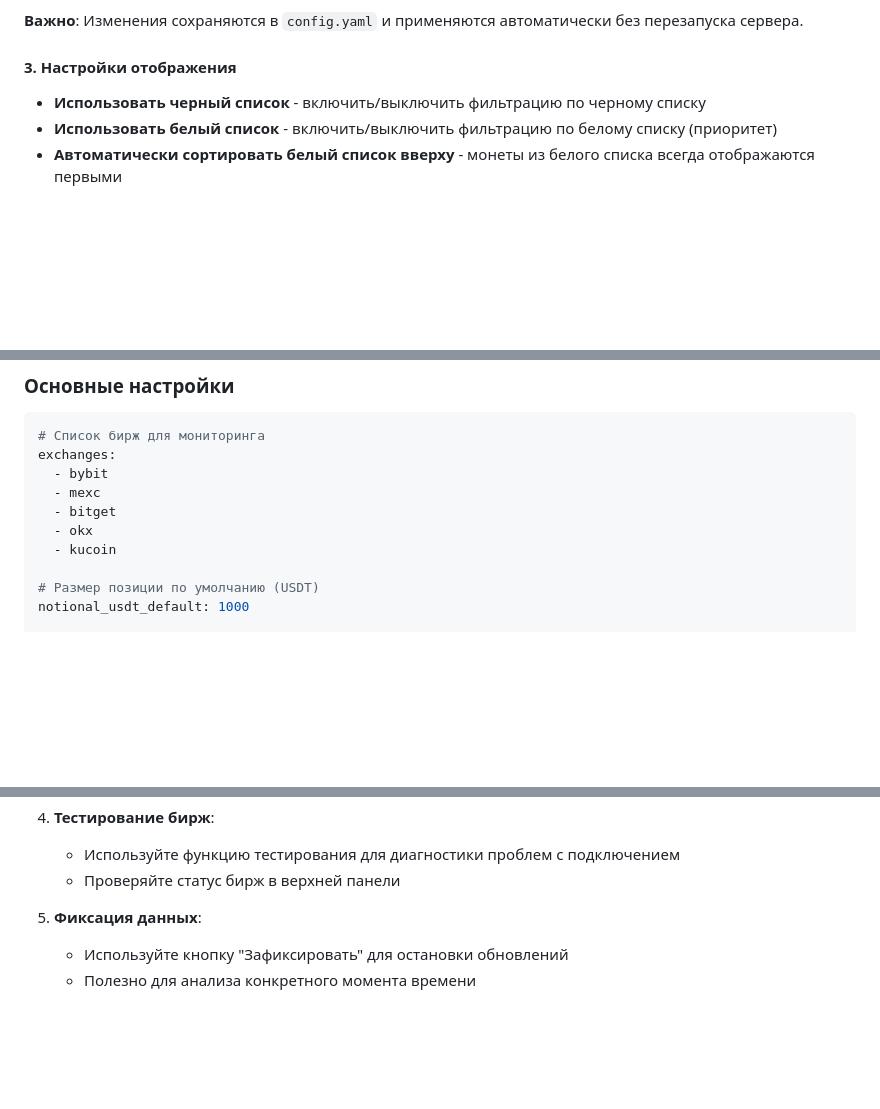
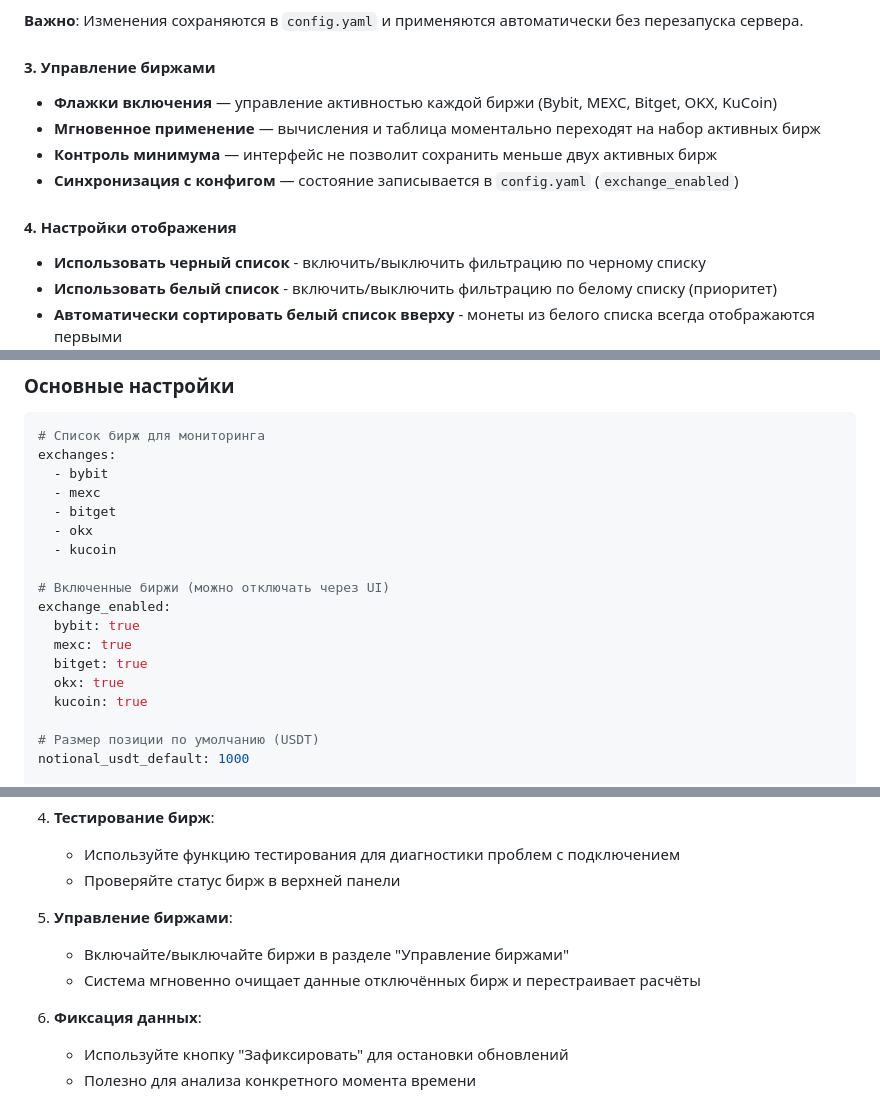
Before and after one commit to HellEvro/Arbitrage, a Markdown page: README.md, 3 parts joined by grey strips. Rendered like a GitHub page; blank space fills up the shorter version.

Commit message:
README обновлён: добавлены горячее управление биржами, обновлённые возможности UI и раздел 'Управление биржами. В конфиг-примере задокументировано поле exchange_enabled и поведение расчётов при отключении бирж. Архитектурные и руководящие секции дополнены описанием очистки котировок и фильтрации по активным биржам.

```diff
--- a/README.md
+++ b/README.md
@@ -177,7 +178,14 @@ python main.py
 
 **Важно**: Изменения сохраняются в `config.yaml` и применяются автоматически без перезапуска сервера.
 
-#### 3. Настройки отображения
+#### 3. Управление биржами
+
+- **Флажки включения** — управление активностью каждой биржи (Bybit, MEXC, Bitget, OKX, KuCoin)
+- **Мгновенное применение** — вычисления и таблица моментально переходят на набор активных бирж
+- **Контроль минимума** — интерфейс не позволит сохранить меньше двух активных бирж
+- **Синхронизация с конфигом** — состояние записывается в `config.yaml` (`exchange_enabled`)
+
+#### 4. Настройки отображения
 
 - **Использовать черный список** - включить/выключить фильтрацию по черному списку
 - **Использовать белый список** - включить/выключить фильтрацию по белому списку (приоритет)
@@ -252,6 +260,14 @@ exchanges:
   - bitget
   - okx
   - kucoin
+
+# Включенные биржи (можно отключать через UI)
+exchange_enabled:
+  bybit: true
+  mexc: true
+  bitget: true
+  okx: true
+  kucoin: true
 
 # Размер позиции по умолчанию (USDT)
 notional_usdt_default: 1000
@@ -641,8 +660,11 @@ mypy arbitrage_bot
 4. **Тестирование бирж**:
    - Используйте функцию тестирования для диагностики проблем с подключением
    - Проверяйте статус бирж в верхней панели
+5. **Управление биржами**:
+   - Включайте/выключайте биржи в разделе "Управление биржами"
+   - Система мгновенно очищает данные отключённых бирж и перестраивает расчёты
 
-5. **Фиксация данных**:
+6. **Фиксация данных**:
    - Используйте кнопку "Зафиксировать" для остановки обновлений
    - Полезно для анализа конкретного момента времени
 
```
Also changed, not shown: other parts of README.md (+5 -1 lines).
